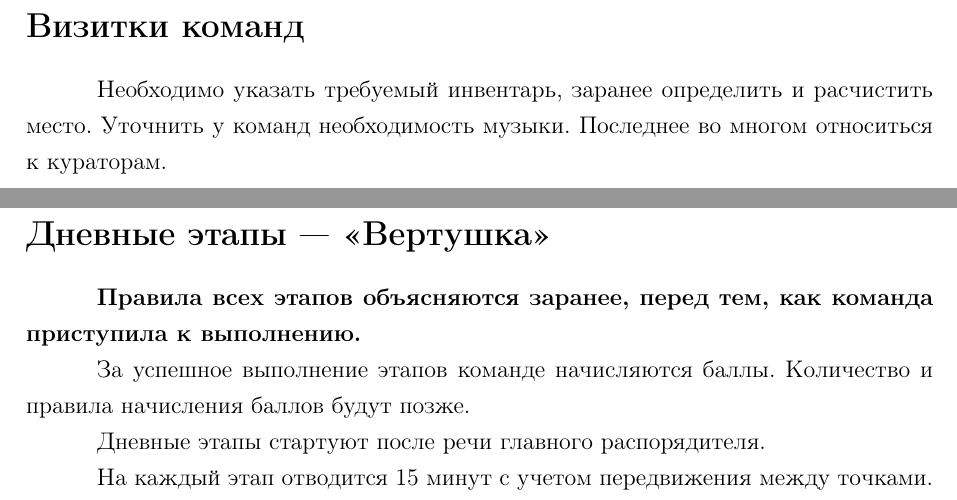
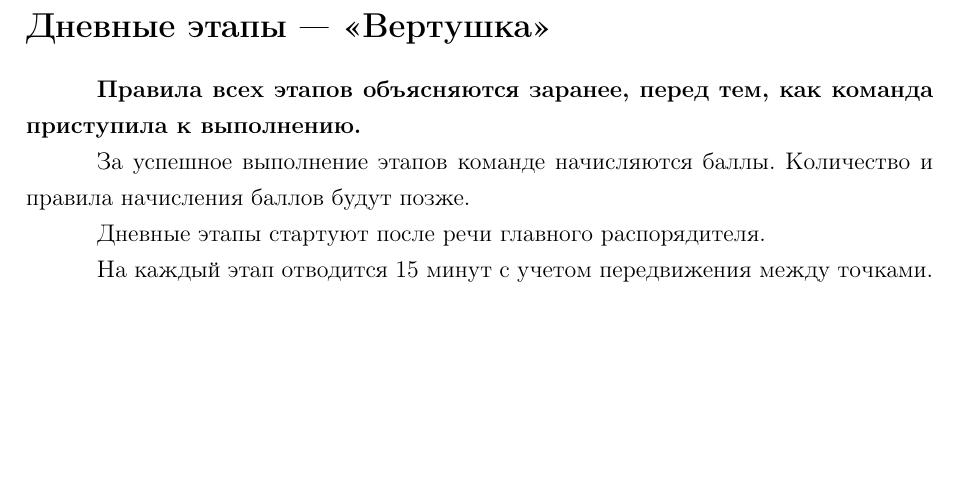
Before and after one commit to Chester94/Dedication2016, a LaTeX document (project.tex): two parts of pages 14 and 15 of 19 before the commit and part of page 14 of 18 after it, the two joined at a grey line, cut at the place of the change, the shorter picture padded with empty space. Compiled offline with pdfLaTeX.

Commit message:
Визитки команд закомментированы

```diff
--- a/project.tex
+++ b/project.tex
@@ -32,15 +32,11 @@
 %Роли
 \input{roles/rolesData}
 
-
-
-
-
-%********************************************************************************
-\newsection{Визитки команд}{Визитки команд}
-
-\par Необходимо указать требуемый инвентарь, заранее определить и расчистить место. Уточнить у команд необходимость музыки. Последнее во многом относиться к кураторам.
-%********************************************************************************
+%%********************************************************************************
+%\newsection{Визитки команд}{Визитки команд}
+%
+%\par Необходимо указать требуемый инвентарь, заранее определить и расчистить место. Уточнить у команд необходимость музыки. Последнее во многом относиться к кураторам.
+%%********************************************************************************
 
 
 
```
